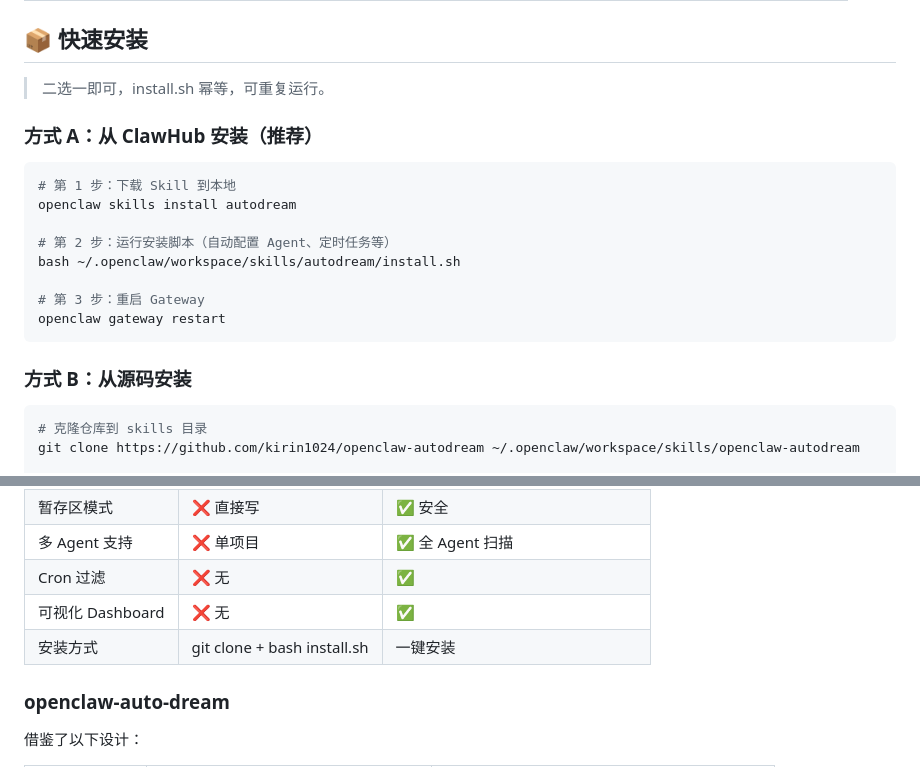
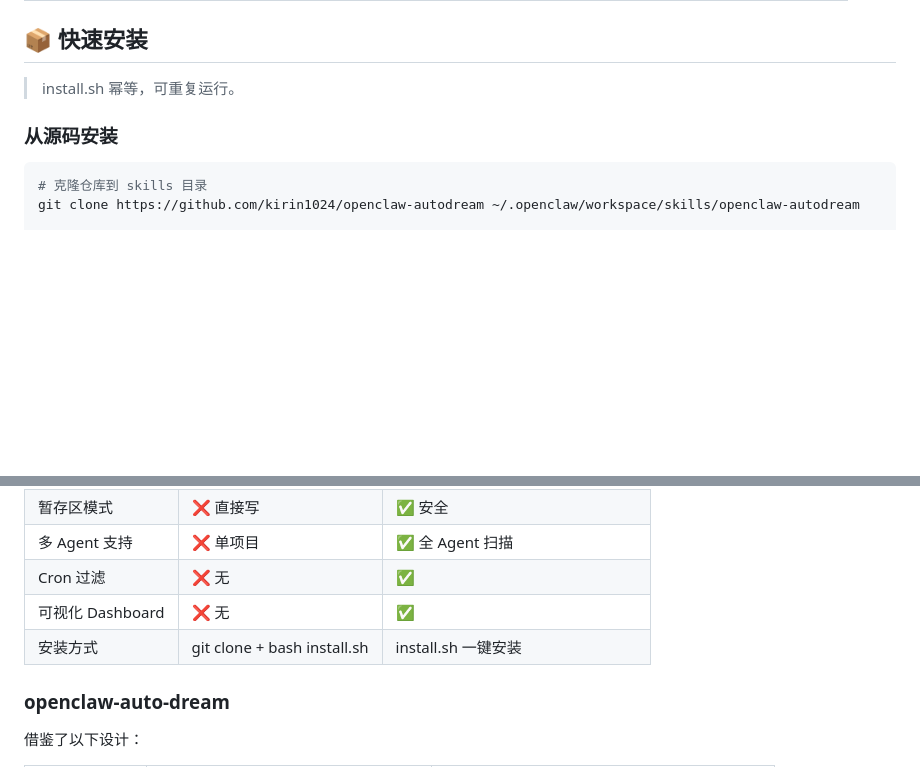
Before and after one commit to kirin1024/openclaw-autodream, a Markdown page: README.md, 2 parts joined by grey strips. Rendered like a GitHub page; blank space fills up the shorter version.

Commit message:
docs: remove ClawHub installation method (clawhub install)
- README.md: remove 方式 A (从 ClawHub 安装)
- SKILL.md: remove 方式 A (一键安装)
- Keep only source-based installation

````diff
--- a/README.md
+++ b/README.md
@@ -21,22 +21,9 @@
 
 ## 📦 快速安装
 
-> 二选一即可，install.sh 幂等，可重复运行。
+> install.sh 幂等，可重复运行。
 
-### 方式 A：从 ClawHub 安装（推荐）
-
-```bash
-# 第 1 步：下载 Skill 到本地
-openclaw skills install autodream
-
-# 第 2 步：运行安装脚本（自动配置 Agent、定时任务等）
-bash ~/.openclaw/workspace/skills/autodream/install.sh
-
-# 第 3 步：重启 Gateway
-openclaw gateway restart
-```
-
-### 方式 B：从源码安装
+### 从源码安装
 
 ```bash
 # 克隆仓库到 skills 目录
@@ -124,7 +111,7 @@ install.sh 会自动完成：
 | 多 Agent 支持 | ❌ 单项目 | ✅ 全 Agent 扫描 |
 | Cron 过滤 | ❌ 无 | ✅ |
 | 可视化 Dashboard | ❌ 无 | ✅ |
-| 安装方式 | git clone + bash install.sh | 一键安装 |
+| 安装方式 | git clone + bash install.sh | install.sh 一键安装 |
 
 ### openclaw-auto-dream
 
````
Also changed, not shown: SKILL.md (+7 -6 lines).
